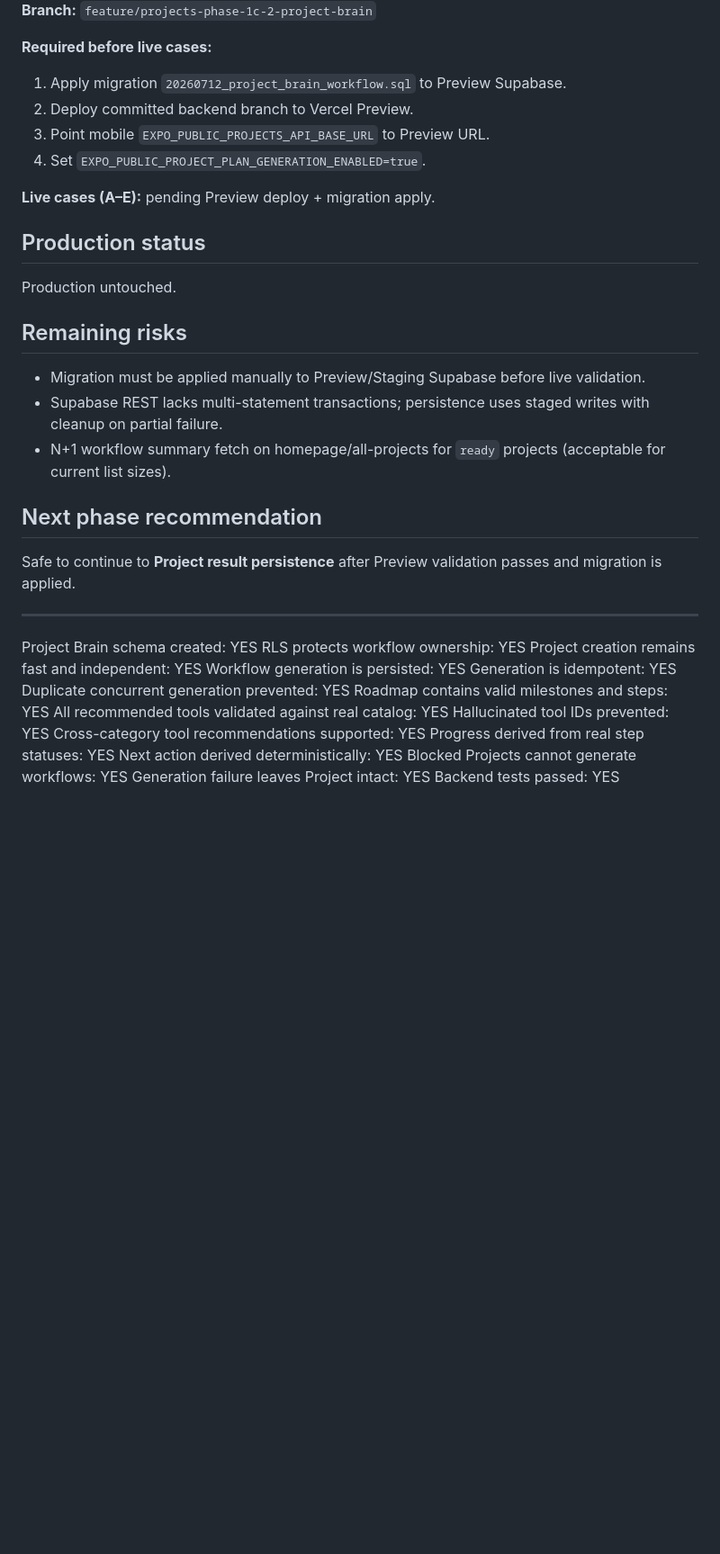
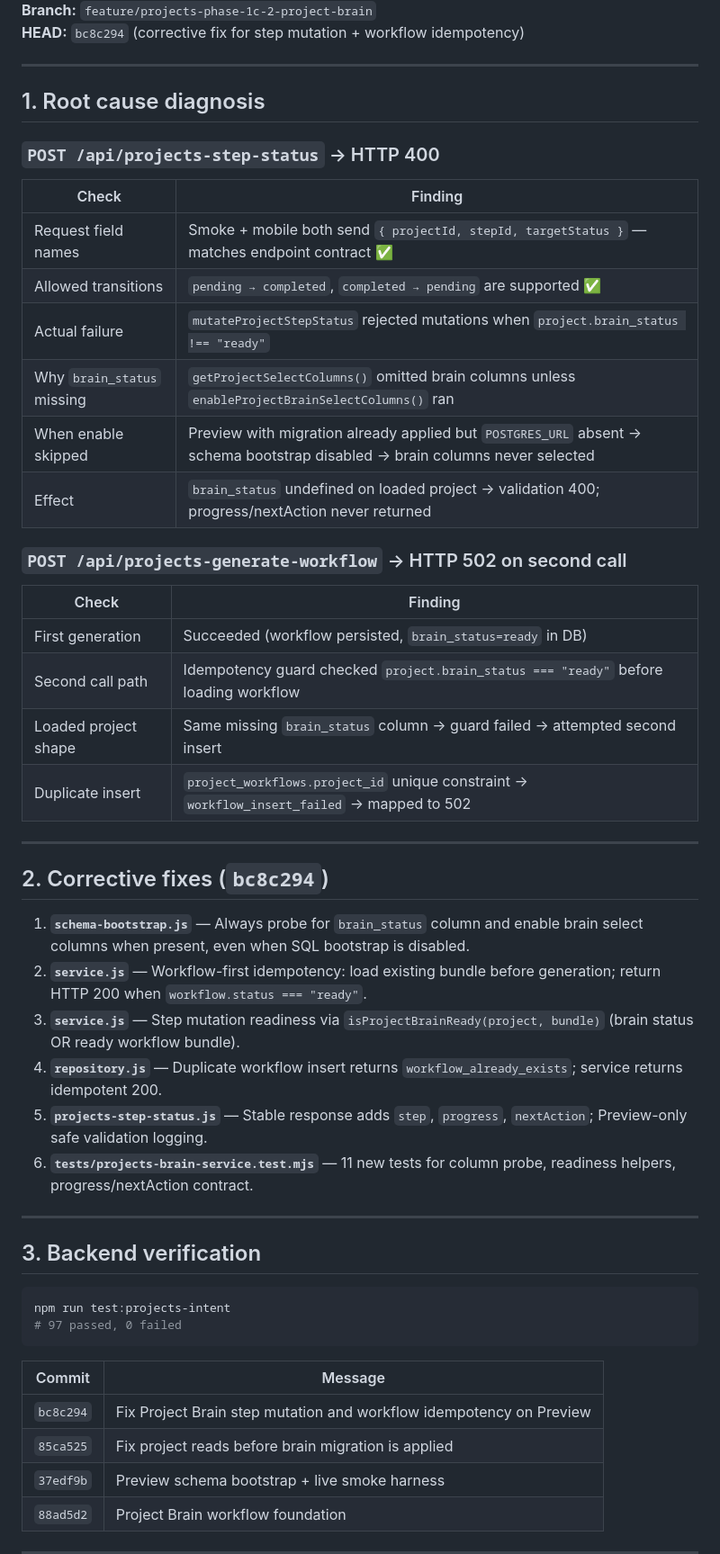
Before and after one commit to trendingmobapps-gif/ftgy, a Markdown page: PROJECTS_PHASE_1C_2_PROJECT_BRAIN_FOUNDATION_REPORT.md, the part around one of its changes. Shown at 90% size. GitHub-like rendering; blank space fills up the shorter version.

Commit message:
Update Project Brain foundation report after corrective smoke pass.
Document root cause, bc8c294 preview URL, and 23/23 live validation.

Co-authored-by: Cursor <cursoragent@cursor.com>

````diff
--- a/PROJECTS_PHASE_1C_2_PROJECT_BRAIN_FOUNDATION_REPORT.md
+++ b/PROJECTS_PHASE_1C_2_PROJECT_BRAIN_FOUNDATION_REPORT.md
@@ -130,41 +5,56 @@ Run: `npm run test:projects-intent` (includes brain tests). Result: **84/84 pass
 **Branch:** `feature/projects-phase-1c-2-project-brain`
-
-**Required before live cases:**
-
-1. Apply migration `20260712_project_brain_workflow.sql` to Preview Supabase.
-2. Deploy committed backend branch to Vercel Preview.
-3. Point mobile `EXPO_PUBLIC_PROJECTS_API_BASE_URL` to Preview URL.
-4. Set `EXPO_PUBLIC_PROJECT_PLAN_GENERATION_ENABLED=true`.
-
-**Live cases (A–E):** pending Preview deploy + migration apply.
-
-## Production status
-
-Production untouched.
-
-## Remaining risks
-
-- Migration must be applied manually to Preview/Staging Supabase before live validation.
-- Supabase REST lacks multi-statement transactions; persistence uses staged writes with cleanup on partial failure.
-- N+1 workflow summary fetch on homepage/all-projects for `ready` projects (acceptable for current list sizes).
-
-## Next phase recommendation
-
-Safe to continue to **Project result persistence** after Preview validation passes and migration is applied.
+**HEAD:** `bc8c294` (corrective fix for step mutation + workflow idempotency)
 
 ---
 
-Project Brain schema created: YES
-RLS protects workflow ownership: YES
-Project creation remains fast and independent: YES
-Workflow generation is persisted: YES
-Generation is idempotent: YES
-Duplicate concurrent generation prevented: YES
-Roadmap contains valid milestones and steps: YES
-All recommended tools validated against real catalog: YES
-Hallucinated tool IDs prevented: YES
-Cross-category tool recommendations supported: YES
-Progress derived from real step statuses: YES
-Next action derived deterministically: YES
-Blocked Projects cannot generate workflows: YES
-Generation failure leaves Project intact: YES
+## 1. Root cause diagnosis
+
+### `POST /api/projects-step-status` → HTTP 400
+
+| Check | Finding |
+|-------|---------|
+| Request field names | Smoke + mobile both send `{ projectId, stepId, targetStatus }` — matches endpoint contract ✅ |
+| Allowed transitions | `pending → completed`, `completed → pending` are supported ✅ |
+| Actual failure | `mutateProjectStepStatus` rejected mutations when `project.brain_status !== "ready"` |
+| Why `brain_status` missing | `getProjectSelectColumns()` omitted brain columns unless `enableProjectBrainSelectColumns()` ran |
+| When enable skipped | Preview with migration already applied but `POSTGRES_URL` absent → schema bootstrap disabled → brain columns never selected |
+| Effect | `brain_status` undefined on loaded project → validation 400; progress/nextAction never returned |
+
+### `POST /api/projects-generate-workflow` → HTTP 502 on second call
+
+| Check | Finding |
+|-------|---------|
+| First generation | Succeeded (workflow persisted, `brain_status=ready` in DB) |
+| Second call path | Idempotency guard checked `project.brain_status === "ready"` before loading workflow |
+| Loaded project shape | Same missing `brain_status` column → guard failed → attempted second insert |
+| Duplicate insert | `project_workflows.project_id` unique constraint → `workflow_insert_failed` → mapped to 502 |
+
+---
+
+## 2. Corrective fixes (`bc8c294`)
+
+1. **`schema-bootstrap.js`** — Always probe for `brain_status` column and enable brain select columns when present, even when SQL bootstrap is disabled.
+2. **`service.js`** — Workflow-first idempotency: load existing bundle before generation; return HTTP 200 when `workflow.status === "ready"`.
+3. **`service.js`** — Step mutation readiness via `isProjectBrainReady(project, bundle)` (brain status OR ready workflow bundle).
+4. **`repository.js`** — Duplicate workflow insert returns `workflow_already_exists`; service returns idempotent 200.
+5. **`projects-step-status.js`** — Stable response adds `step`, `progress`, `nextAction`; Preview-only safe validation logging.
+6. **`tests/projects-brain-service.test.mjs`** — 11 new tests for column probe, readiness helpers, progress/nextAction contract.
+
+---
+
+## 3. Backend verification
+
+```bash
+npm run test:projects-intent
+# 97 passed, 0 failed
+```
+
+| Commit | Message |
+|--------|---------|
+| `bc8c294` | Fix Project Brain step mutation and workflow idempotency on Preview |
+| `85ca525` | Fix project reads before brain migration is applied |
+| `37edf9b` | Preview schema bootstrap + live smoke harness |
+| `88ad5d2` | Project Brain workflow foundation |
+
+---
+
````
Also changed, not shown: other parts of PROJECTS_PHASE_1C_2_PROJECT_BRAIN_FOUNDATION_REPORT.md (+119 -130 lines).
